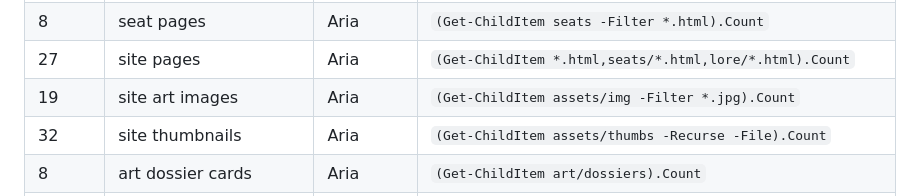
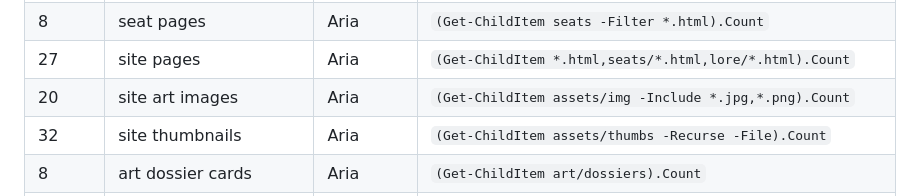
Before and after one commit to JerkyJesse/AnimeStack, a Markdown page: docs/measurement.md, the part around the change. Rendered like a GitHub page.

```diff
--- a/docs/measurement.md
+++ b/docs/measurement.md
@@ -68,7 +68,7 @@ bar another lane is still landing, and the owner column names the seat accountab
 | 8 | board seats | Elo | `python scripts/check-board --count` |
 | 8 | seat pages | Aria | `(Get-ChildItem seats -Filter *.html).Count` |
 | 27 | site pages | Aria | `(Get-ChildItem *.html,seats/*.html,lore/*.html).Count` |
-| 19 | site art images | Aria | `(Get-ChildItem assets/img -Filter *.jpg).Count` |
+| 20 | site art images | Aria | `(Get-ChildItem assets/img -Include *.jpg,*.png).Count` |
 | 32 | site thumbnails | Aria | `(Get-ChildItem assets/thumbs -Recurse -File).Count` |
 | 8 | art dossier cards | Aria | `(Get-ChildItem art/dossiers).Count` |
 | 8 | art character cards | Aria | `(Get-ChildItem art/sheets).Count` |
```
Also changed, not shown: README.md (+1 -1 lines), assets/REVIEW.md (+4 -2 lines), assets/img/loop.png (added), 5 other files.
